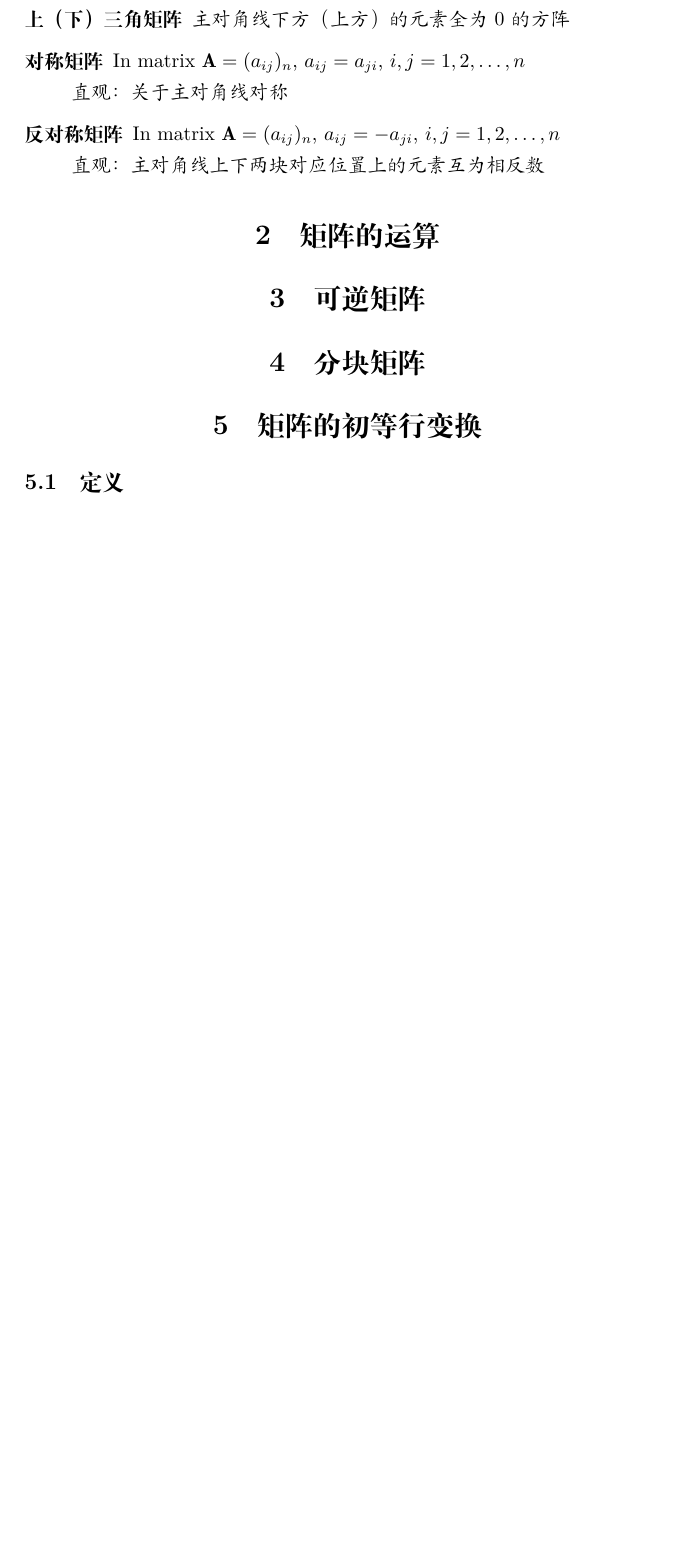
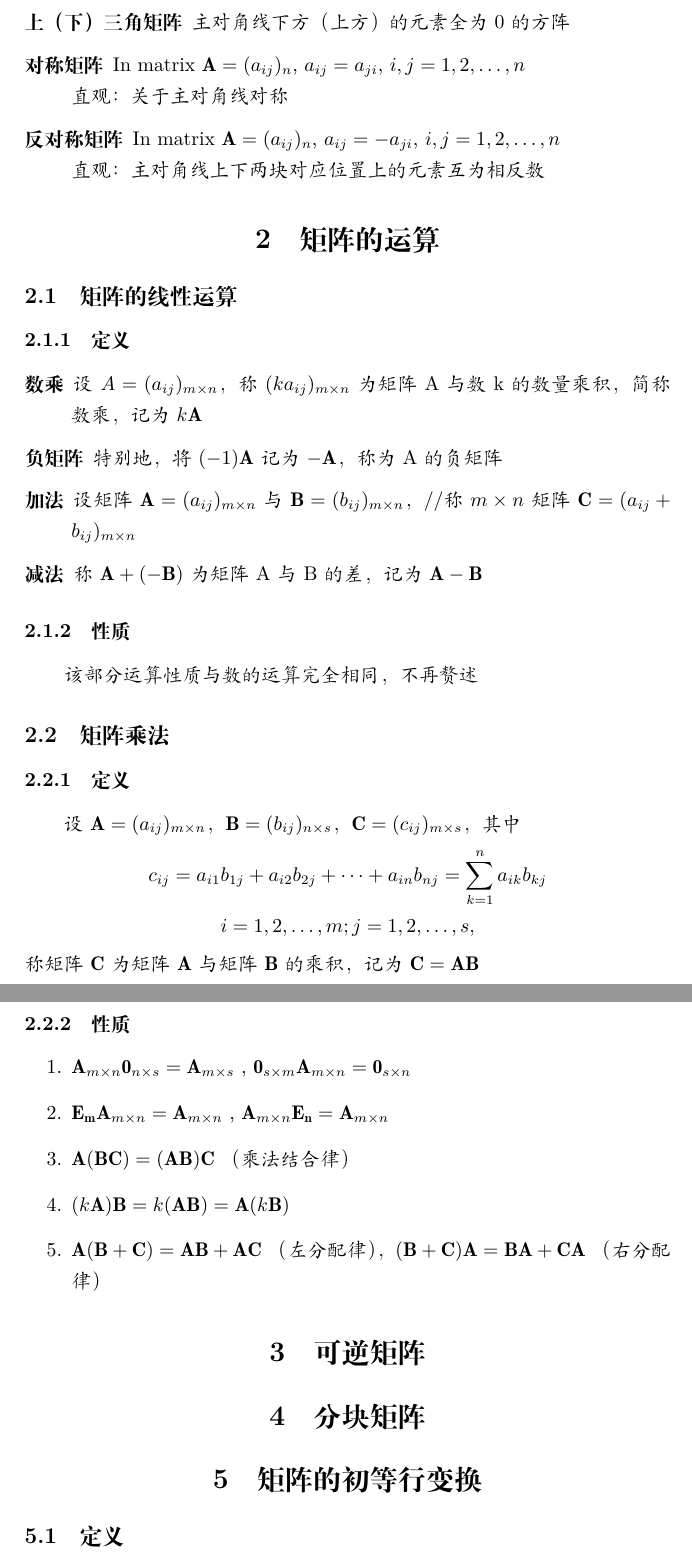
Before and after one commit to Tony-YYC/Linear-Algebra-Knowledge-Collection, a LaTeX document (Chapter-One.tex): part of page 4 of 7 before the commit and two parts of pages 4 and 5 of 8 after it, the two joined at a grey line, cut so that both start at the same text, the shorter picture padded with empty space. Compiled offline with XeLaTeX.

Commit message:
Part 2.1

```diff
--- a/Chapter-One.tex
+++ b/Chapter-One.tex
@@ -63,6 +69,30 @@ A为m行n列的矩阵，\(a_{ij}\)为第i行j列的元素
 \end{description}
 
 \section{矩阵的运算}
+\subsection{矩阵的线性运算}
+\subsubsection{定义}
+\begin{description}
+    \item[数乘] 设\(A=(a_{ij})_{m\times n}\)，称\((ka_{ij})_{m\times n}\)为矩阵A与数k的数量乘积，简称数乘，记为\(k\mathbf{A}\)
+    \item[负矩阵] 特别地，将\((-1)\mathbf{A}\)记为\(-\mathbf{A}\)，称为A的负矩阵
+    \item[加法] 设矩阵\(\mathbf{A}=(a_{ij})_{m\times n}\)与\(\mathbf{B}=(b_{ij})_{m\times n}\)，//称\(m\times n\)矩阵\(\mathbf{C}=(a_{ij}+b_{ij})_{m\times n}\)
+    \item[减法] 称\(\mathbf{A}+(\mathbf{-B})\)为矩阵A与B的差，记为\(\mathbf{A}-\mathbf{B}\)
+\end{description}
+
+\subsubsection{性质} 该部分运算性质与数的运算完全相同，不再赘述
+\subsection{矩阵乘法}
+\subsubsection{定义}
+设\(\mathbf{A}=(a_{ij})_{m\times n}\)，\(\mathbf{B}=(b_{ij})_{n\times s}\)，\(\mathbf{C}=(c_{ij})_{m\times s}\)，其中
+\[c_{ij}=a_{i1}b_{1j}+a_{i2}b_{2j}+\dots +a_{in}b_{nj}=\sum_{k=1}^n a_{ik}b_{kj}\]
+\[i=1,2,\dots ,m;j=1,2,\dots,s,\]
+称矩阵\(\mathbf{C}\)为矩阵\(\mathbf{A}\)与矩阵\(\mathbf{B}\)的乘积，记为\(\mathbf{C}=\mathbf{A}\mathbf{B}\)
+\subsubsection{性质}
+\begin{enumerate}
+    \item \(\mathbf{A}_{m\times n}\mathbf{0}_{n\times s}=\mathbf{A}_{m\times s}\)  ,  \(\mathbf{0}_{s\times m}\mathbf{A}_{m\times n}=\mathbf{0}_{s\times n}\)
+    \item \(\mathbf{E_m}\mathbf{A}_{m\times n}=\mathbf{A}_{m\times n}\)     ,     \(\mathbf{A}_{m\times n}\mathbf{E_n}=\mathbf{A}_{m\times n}\)
+    \item \(\mathbf{A}(\mathbf{B}\mathbf{C})=(\mathbf{A}\mathbf{B})\mathbf{C}\) （乘法结合律）
+    \item \((k\mathbf{A})\mathbf{B}=k(\mathbf{A}\mathbf{B})=\mathbf{A}(k\mathbf{B})\)
+    \item \(\mathbf{A}(\mathbf{B}+\mathbf{C})=\mathbf{A}\mathbf{B}+\mathbf{A}\mathbf{C}\) （左分配律）， \((\mathbf{B}+\mathbf{C})\mathbf{A}=\mathbf{B}\mathbf{A}+\mathbf{C}\mathbf{A}\) （右分配律）
+\end{enumerate}
 \section{可逆矩阵}
 \section{分块矩阵}
 
```
Also changed, not shown: Chapter-One.pdf, Chapter-One.tex (6 more changed lines), 6 other files.
